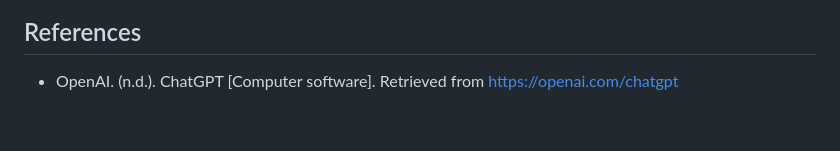
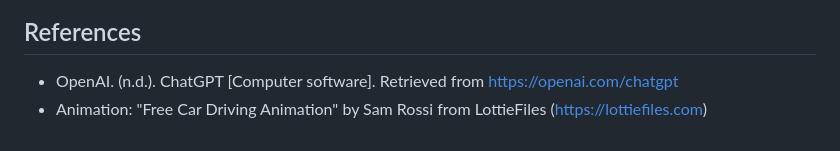
Before and after one commit to adlinzahid/SafeDrive, a Markdown page: README.md, the part around the change. Drawn GitHub-style.

```diff
--- a/README.md
+++ b/README.md
@@ -157,3 +157,4 @@ We would like to acknowledge the use of ChatGPT, an AI language model developed
 
 ## References
 - OpenAI. (n.d.). ChatGPT [Computer software]. Retrieved from https://openai.com/chatgpt
+- Animation: "Free Car Driving Animation" by Sam Rossi from LottieFiles (https://lottiefiles.com)
```
